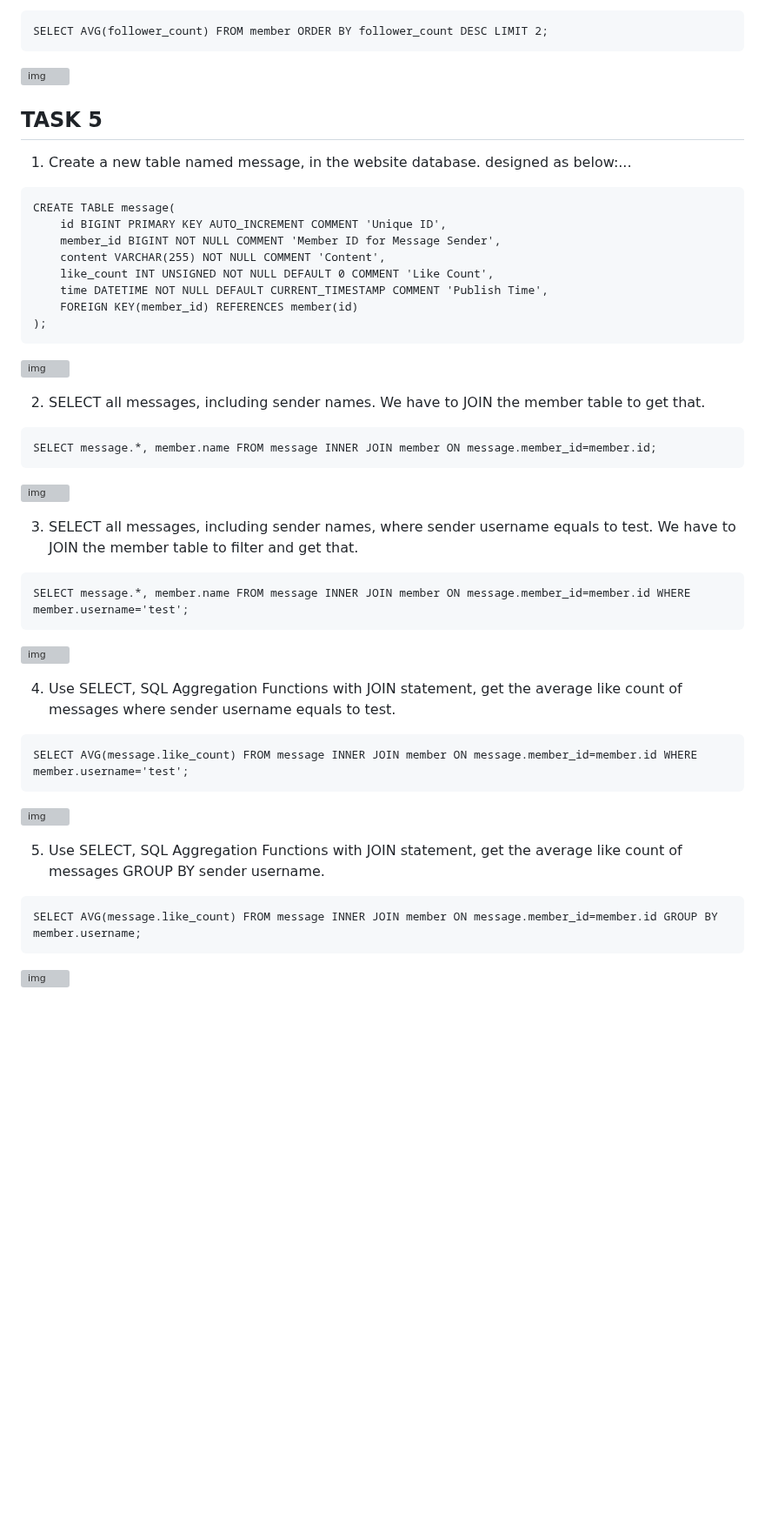
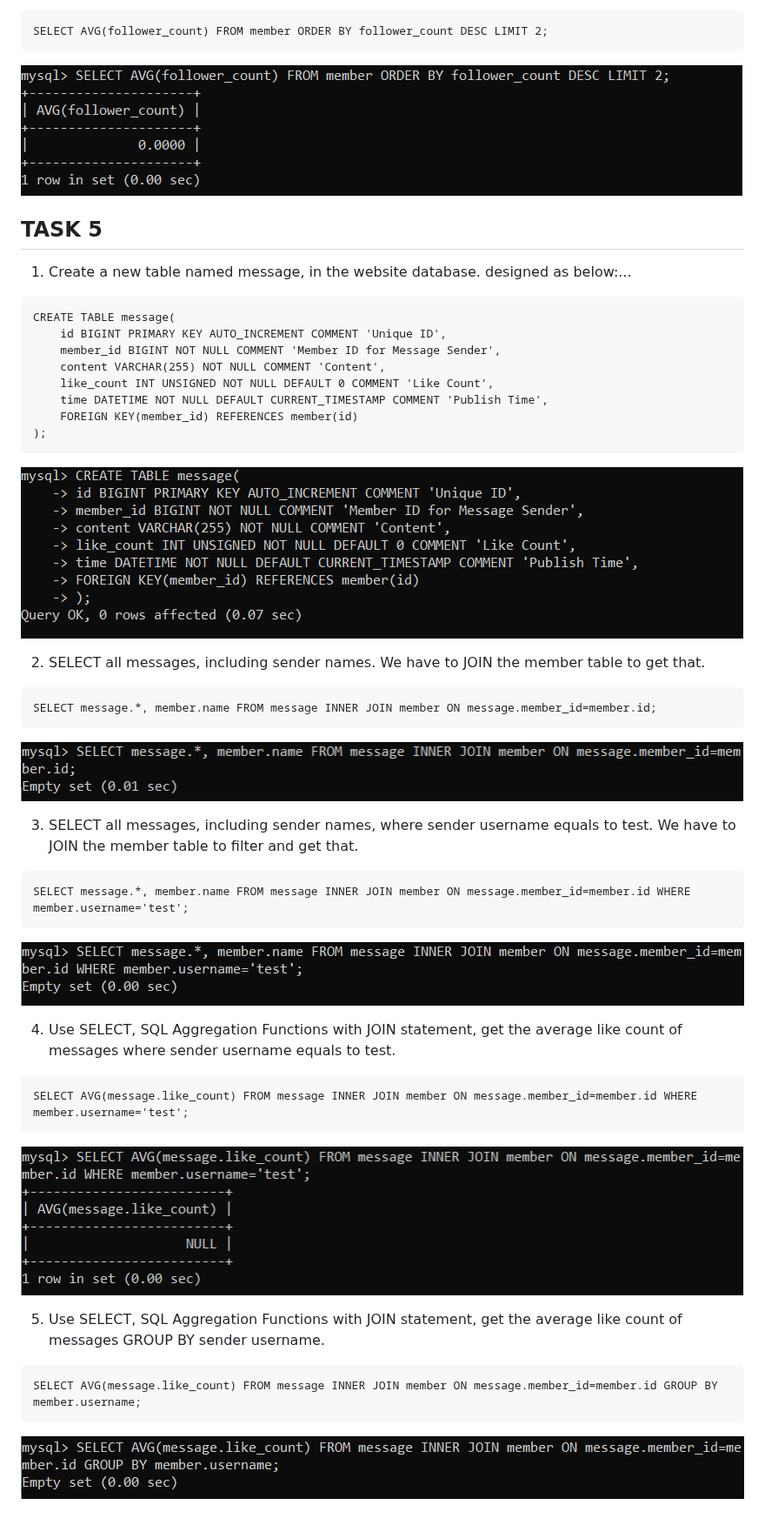
Before and after one commit to mjsakasaka/phase1, a Markdown page: week5/README.md, the part around one of its changes. Shown at 87% size. Rendered like a GitHub page; blank space fills up the shorter version; grey boxes are pictures that could not be loaded.

````diff
--- a/week5/README.md
+++ b/week5/README.md
@@ -120,7 +120,7 @@ SELECT AVG(follower_count) FROM member;
 SELECT AVG(follower_count) FROM member ORDER BY follower_count DESC LIMIT 2;
 ```
 
-![img](/imgs/task4-4.png)
+![img](/week5/imgs/task4-4.png)
 
 ##  TASK 5
 
@@ -137,7 +137,7 @@ CREATE TABLE message(
 );
 ```
 
-![img](/imgs/task5-1.png)
+![img](/week5/imgs/task5-1.png)
 
 2. SELECT all messages, including sender names. We have to JOIN the member table to get that.
 
@@ -145,7 +145,7 @@ CREATE TABLE message(
 SELECT message.*, member.name FROM message INNER JOIN member ON message.member_id=member.id;
 ```
 
-![img](/imgs/task5-2.png)
+![img](/week5/imgs/task5-2.png)
 
 3. SELECT all messages, including sender names, where sender username equals to test. We have to JOIN the member table to filter and get that.
 
@@ -153,7 +153,7 @@ SELECT message.*, member.name FROM message INNER JOIN member ON message.member_i
 SELECT message.*, member.name FROM message INNER JOIN member ON message.member_id=member.id WHERE member.username='test';
 ```
 
-![img](/imgs/task5-3.png)
+![img](/week5/imgs/task5-3.png)
 
 4. Use SELECT, SQL Aggregation Functions with JOIN statement, get the average like count of messages where sender username equals to test.
 
@@ -161,7 +161,7 @@ SELECT message.*, member.name FROM message INNER JOIN member ON message.member_i
 SELECT AVG(message.like_count) FROM message INNER JOIN member ON message.member_id=member.id WHERE member.username='test';
 ```
 
-![img](/imgs/task5-4.png)
+![img](/week5/imgs/task5-4.png)
 
 5. Use SELECT, SQL Aggregation Functions with JOIN statement, get the average like count of messages GROUP BY sender username.
 
@@ -169,4 +169,4 @@ SELECT AVG(message.like_count) FROM message INNER JOIN member ON message.member_
 SELECT AVG(message.like_count) FROM message INNER JOIN member ON message.member_id=member.id GROUP BY member.username;
 ```
 
-![img](/imgs/task5-5.png)
+![img](/week5/imgs/task5-5.png)
````
Also changed, not shown: other parts of week5/README.md (+12 -12 lines).
